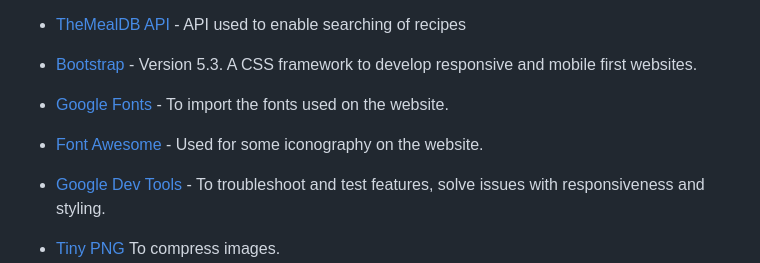
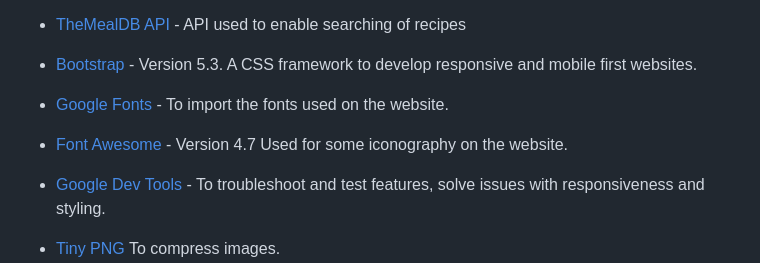
Before and after one commit to Mbutler1991/seasonedgreetings, a Markdown page: README.md, the part around the change. GitHub-like rendering.

Commit message:
add: version to font awesome

```diff
--- a/README.md
+++ b/README.md
@@ -142,7 +142,7 @@ image of footer here
 
 - [Google Fonts](https://fonts.google.com/) - To import the fonts used on the website.
 
-- [Font Awesome](https://fontawesome.com/) - Used for some iconography on the website.
+- [Font Awesome](https://fontawesome.com/) - Version 4.7 Used for some iconography on the website.
 
 - [Google Dev Tools](https://developer.chrome.com/docs/devtools/) - To troubleshoot and test features, solve issues with responsiveness and styling.
 
```
